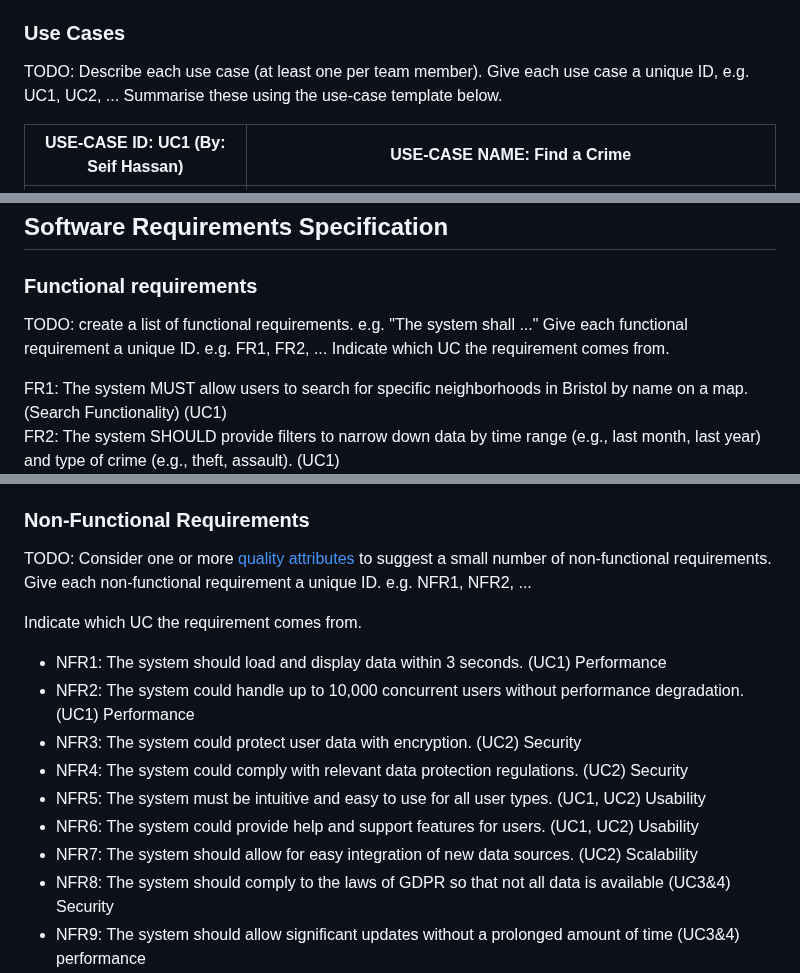
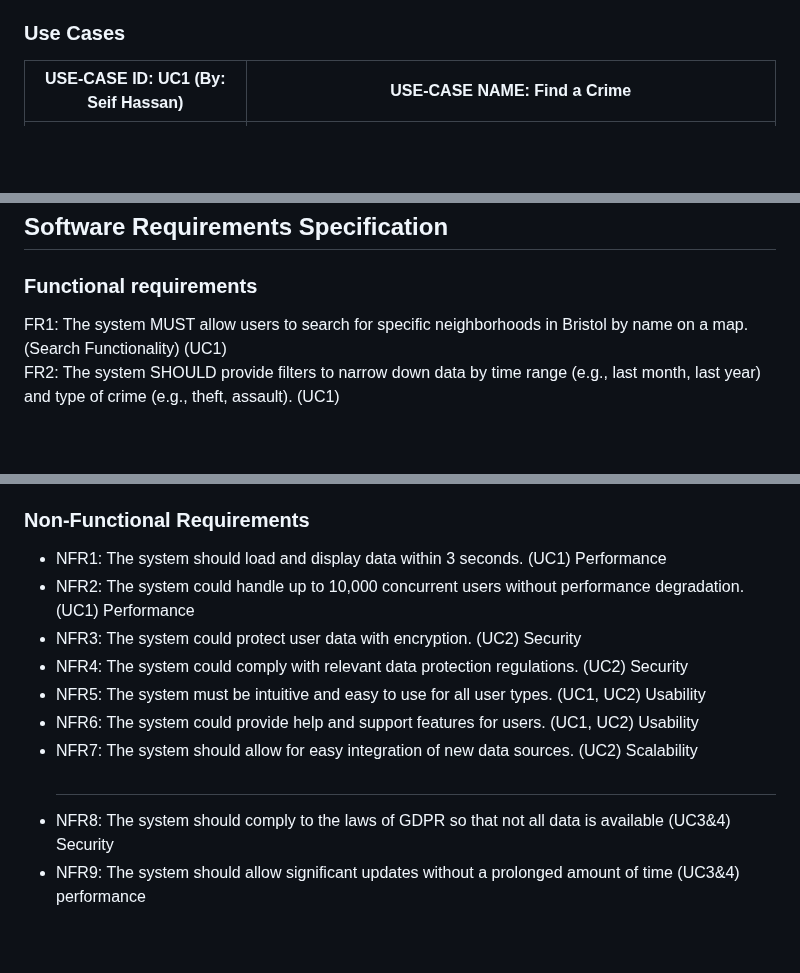
Before and after one commit to seifhassan2/Bristol-Find-a-Crime-WebApp, a Markdown page: requirements.md, 3 parts joined by grey strips. GitHub-like rendering; blank space fills up the shorter version.

```diff
--- a/requirements.md
+++ b/requirements.md
@@ -30,9 +27,6 @@ TODO: List and describe the actors/users for this product.
 
 
 ### Use Cases
-TODO: Describe each use case (at least one per team member).
-    Give each use case a unique ID, e.g. UC1, UC2, ...
-    Summarise these using the use-case template below.
 
 | USE-CASE ID: UC1 (By: Seif Hassan)| USE-CASE NAME: Find a Crime |
 | -------------------------------------- | ------------------- |
@@ -120,10 +111,6 @@ Non-functional 	The report must be able to function through a request
 
 ## Software Requirements Specification
 ### Functional requirements
-TODO: create a list of functional requirements.
-e.g. "The system shall ..."
-    Give each functional requirement a unique ID. e.g. FR1, FR2, ...
-    Indicate which UC the requirement comes from.
 
 FR1: The system MUST allow users to search for specific neighborhoods in Bristol by name on a map. (Search Functionality) (UC1) <br> FR2: The system SHOULD provide filters to narrow down data by time range (e.g., last month, last year) and type of crime (e.g., theft, assault). (UC1) <br> FR3: The system MUST get the crimes data from crimes dataset used from Bristol Open Data. (UC1) <br> FR4: The system COULD provide real-time updates on ongoing crimes depending on resource limitations and data availability constraints. (UC1) <br> FR5: The system WON'T allow direct interaction with police systems or data submission due to legal and technical complexities. (UC1) (UC2) <br> FR6: The system MUST allow users to report incidents and new crimes. (UC2). <br> FR7: The system COULD update the crime data based on user reports. (UC2). <br> FR8: The system SHOULD ensure data accuracy and reliability. (UC1) (UC2). <br> FR9:
 
@@ -148,10 +135,6 @@ FR9: The system should let the user of the consequences of giving a fabricated c
 
 
 ### Non-Functional Requirements
-TODO: Consider one or more [quality attributes](https://en.wikipedia.org/wiki/ISO/IEC_9126) to suggest a small number of non-functional requirements.
-Give each non-functional requirement a unique ID. e.g. NFR1, NFR2, ...
-
-Indicate which UC the requirement comes from.
 
 - NFR1: The system should load and display data within 3 seconds. (UC1) Performance
 - NFR2: The system could handle up to 10,000 concurrent users without performance degradation. (UC1) Performance
@@ -160,6 +143,7 @@ Indicate which UC the requirement comes from.
 - NFR5: The system must be intuitive and easy to use for all user types. (UC1, UC2) Usability
 - NFR6: The system could provide help and support features for users. (UC1, UC2) Usability
 - NFR7: The system should allow for easy integration of new data sources. (UC2) Scalability
+  #
 - NFR8: The system should comply to the laws of GDPR so that not all data is available (UC3&4) Security
 - NFR9: The system should allow significant updates without a prolonged amount of time (UC3&4) performance
 - NFR10: The system should notify the user of the said updates(UC3&4) Usability
```
Also changed, not shown: other parts of requirements.md (+4 -10 lines).
